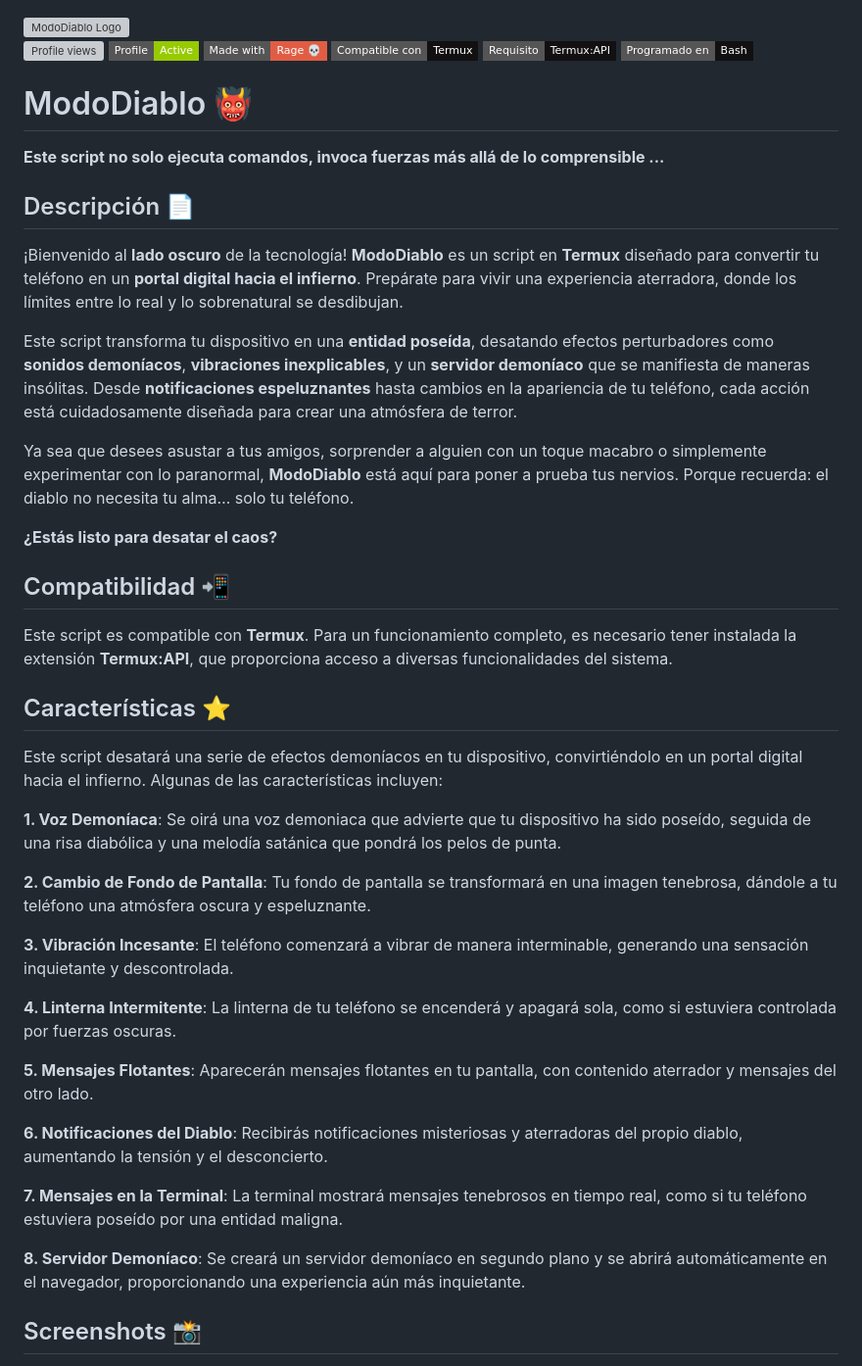
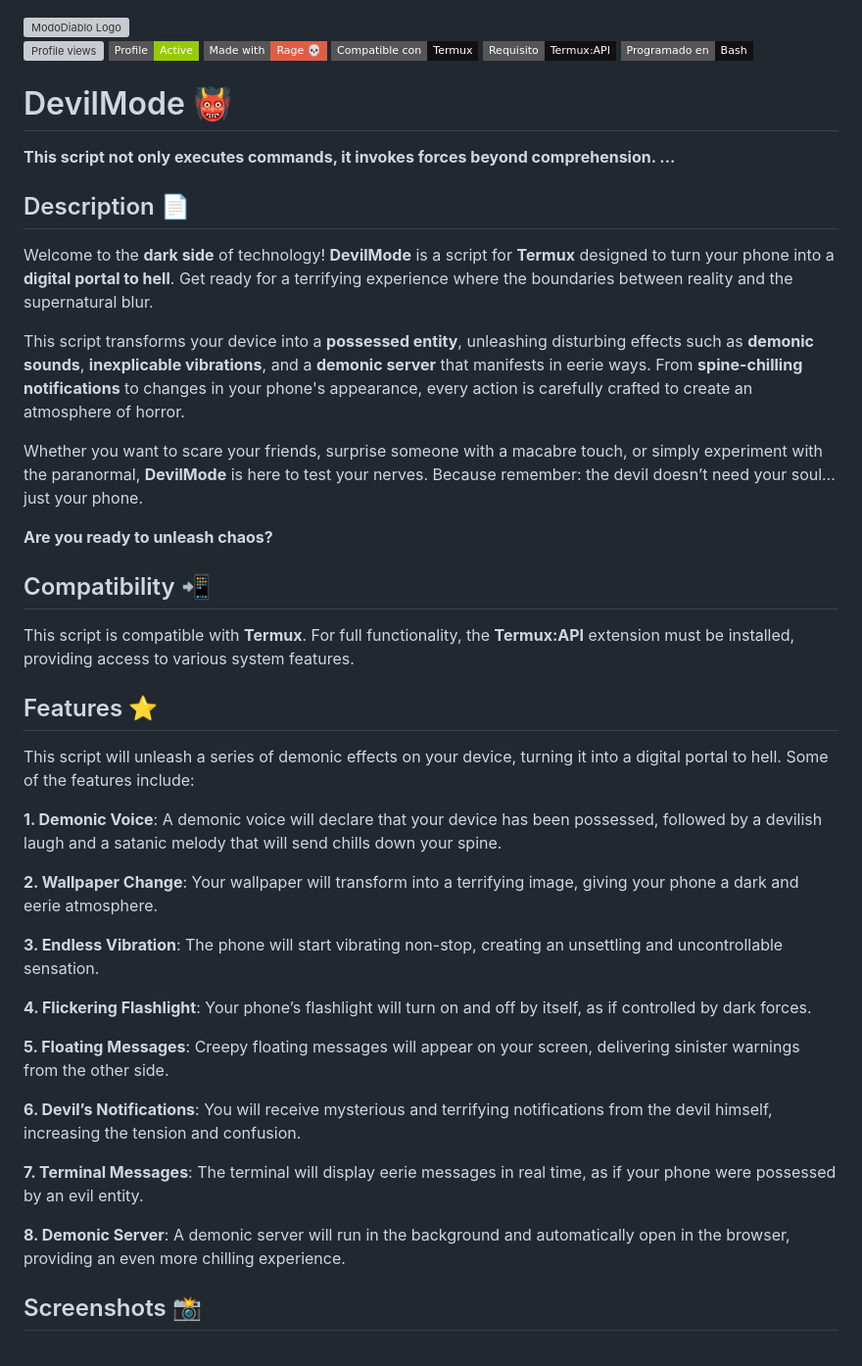
Before and after one commit to MckRules156/DevilMode, a Markdown page: README.md, the part around the change. Shown: that part at 98% size. Rendered like a GitHub page; badges without logos; grey boxes are pictures that could not be loaded.

```diff
--- a/README.md
+++ b/README.md
@@ -4,44 +4,44 @@
 
 
 
-# ModoDiablo 👹
-**Este script no solo ejecuta comandos, invoca fuerzas más allá de lo comprensible ...**
+# DevilMode 👹
+**This script not only executes commands, it invokes forces beyond comprehension. ...**
 
 
-## Descripción 📄
+## Description 📄
 
-¡Bienvenido al **lado oscuro** de la tecnología! **ModoDiablo** es un script en **Termux** diseñado para convertir tu teléfono en un **portal digital hacia el infierno**. Prepárate para vivir una experiencia aterradora, donde los límites entre lo real y lo sobrenatural se desdibujan.
+   Welcome to the **dark side** of technology! **DevilMode** is a script for **Termux** designed to turn your phone into a **digital portal to hell**. Get ready for a terrifying experience where the boundaries between reality and the supernatural blur.
 
-Este script transforma tu dispositivo en una **entidad poseída**, desatando efectos perturbadores como **sonidos demoníacos**, **vibraciones inexplicables**, y un **servidor demoníaco** que se manifiesta de maneras insólitas. Desde **notificaciones espeluznantes** hasta cambios en la apariencia de tu teléfono, cada acción está cuidadosamente diseñada para crear una atmósfera de terror.
+This script transforms your device into a **possessed entity**, unleashing disturbing effects such as **demonic sounds**, **inexplicable vibrations**, and a **demonic server** that manifests in eerie ways. From **spine-chilling notifications** to changes in your phone's appearance, every action is carefully crafted to create an atmosphere of horror.
 
-Ya sea que desees asustar a tus amigos, sorprender a alguien con un toque macabro o simplemente experimentar con lo paranormal, **ModoDiablo** está aquí para poner a prueba tus nervios. Porque recuerda: el diablo no necesita tu alma… solo tu teléfono.
+Whether you want to scare your friends, surprise someone with a macabre touch, or simply experiment with the paranormal, **DevilMode** is here to test your nerves. Because remember: the devil doesn’t need your soul… just your phone.
 
-**¿Estás listo para desatar el caos?**
+**Are you ready to unleash chaos?**
 
-## Compatibilidad 📲
+## Compatibility 📲
 
-Este script es compatible con **Termux**. Para un funcionamiento completo, es necesario tener instalada la extensión **Termux:API**, que proporciona acceso a diversas funcionalidades del sistema.
+This script is compatible with **Termux**. For full functionality, the **Termux:API** extension must be installed, providing access to various system features.
 
+## Features ⭐
 
-## Características ⭐
+This script will unleash a series of demonic effects on your device, turning it into a digital portal to hell. Some of the features include:
 
-Este script desatará una serie de efectos demoníacos en tu dispositivo, convirtiéndolo en un portal digital hacia el infierno. Algunas de las características incluyen:
+**1. Demonic Voice**: A demonic voice will declare that your device has been possessed, followed by a devilish laugh and a satanic melody that will send chills down your spine.
 
-**1. Voz Demoníaca**: Se oirá una voz demoniaca que advierte que tu dispositivo ha sido poseído, seguida de una risa diabólica y una melodía satánica que pondrá los pelos de punta.
+**2. Wallpaper Change**: Your wallpaper will transform into a terrifying image, giving your phone a dark and eerie atmosphere.
 
-**2. Cambio de Fondo de Pantalla**: Tu fondo de pantalla se transformará en una imagen tenebrosa, dándole a tu teléfono una atmósfera oscura y espeluznante.
+**3. Endless Vibration**: The phone will start vibrating non-stop, creating an unsettling and uncontrollable sensation.
 
-**3. Vibración Incesante**: El teléfono comenzará a vibrar de manera interminable, generando una sensación inquietante y descontrolada.
+**4. Flickering Flashlight**: Your phone’s flashlight will turn on and off by itself, as if controlled by dark forces.
 
-**4. Linterna Intermitente**: La linterna de tu teléfono se encenderá y apagará sola, como si estuviera controlada por fuerzas oscuras.
+**5. Floating Messages**: Creepy floating messages will appear on your screen, delivering sinister warnings from the other side.
 
-**5. Mensajes Flotantes**: Aparecerán mensajes flotantes en tu pantalla, con contenido aterrador y mensajes del otro lado.
+**6. Devil’s Notifications**: You will receive mysterious and terrifying notifications from the devil himself, increasing the tension and confusion.
 
-**6. Notificaciones del Diablo**: Recibirás notificaciones misteriosas y aterradoras del propio diablo, aumentando la tensión y el desconcierto.
+**7. Terminal Messages**: The terminal will display eerie messages in real time, as if your phone were possessed by an evil entity.
 
-**7. Mensajes en la Terminal**: La terminal mostrará mensajes tenebrosos en tiempo real, como si tu teléfono estuviera poseído por una entidad maligna.
+**8. Demonic Server**: A demonic server will run in the background and automatically open in the browser, providing an even more chilling experience.
 
-**8. Servidor Demoníaco**: Se creará un servidor demoníaco en segundo plano y se abrirá automáticamente en el navegador, proporcionando una experiencia aún más inquietante.
 
 ## Screenshots 📸
 
```
